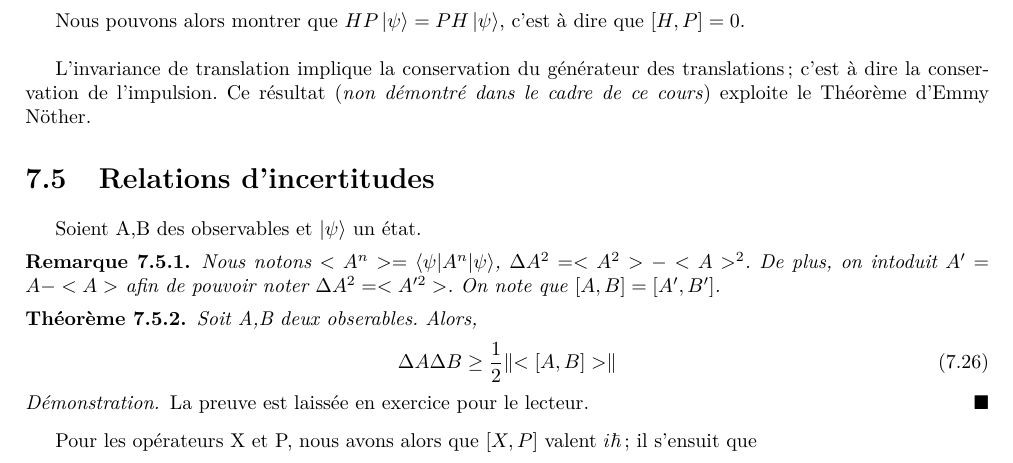
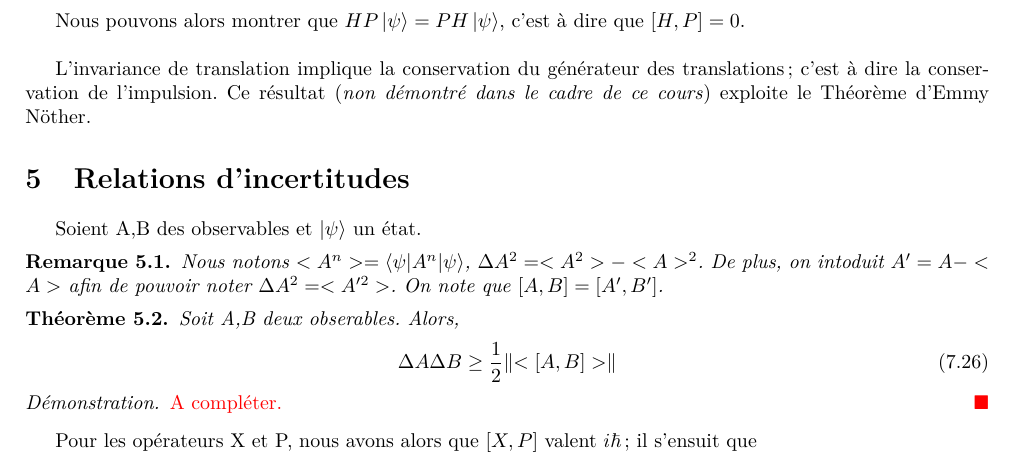
Before and after one commit to jmoeil/PHYS-F203, a LaTeX paper (Notesdecours.tex, which reads Chapitre 6/chapitre6.tex): part of page 42 of 49, cut so that both start at the same text. Compiled offline with pdfLaTeX.

Commit message:
Minor change

```diff
--- a/Chapitre 6/chapitre6.tex
+++ b/Chapitre 6/chapitre6.tex
@@ -245,9 +245,9 @@ Soient A,B des observables et $\ket{\psi}$ un état.
 \end{theorem}
 
 \begin{proof}
-	La preuve est laissée en exercice pour le lecteur.
+	\color{red} A compléter.
 \end{proof}
-
+\color{black}
 Pour les opérateurs X et P, nous avons alors que $[X,P]$ valent $i\h$ ; il s'ensuit que
 \begin{equation*}
 	\Delta X \Delta P \geq \frac{\h}{2},
--- a/Notesdecours.tex
+++ b/Notesdecours.tex
@@ -28,7 +28,7 @@
  }
 
 \numberwithin{equation}{part}
-\counterwithin{section}{part}
+\counterwithin*{section}{part}
 \renewcommand{\thepart}{\arabic{part}}
 
 \pgfplotsset{width=10cm,compat=1.16}
```
Also changed, not shown: Chapitre 6/chapitre6.pdf, Notesdecours.pdf.
